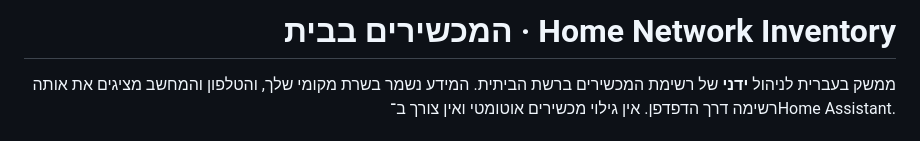
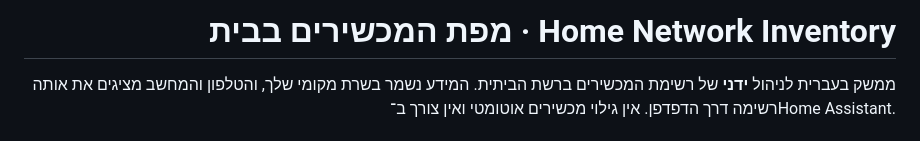
Before and after one commit to razserv2010/home-network-inventory, a Markdown page: README.md, the part around the change. GitHub-like rendering.

```diff
--- a/README.md
+++ b/README.md
@@ -1,6 +1,6 @@
 <div dir="rtl" align="right">
 
-# המכשירים בבית · Home Network Inventory
+# מפת המכשירים בבית · Home Network Inventory
 
 ממשק בעברית לניהול **ידני** של רשימת המכשירים ברשת הביתית. המידע נשמר בשרת מקומי שלך, והטלפון והמחשב מציגים את אותה רשימה דרך הדפדפן. אין גילוי מכשירים אוטומטי ואין צורך ב־Home Assistant.
 
```
